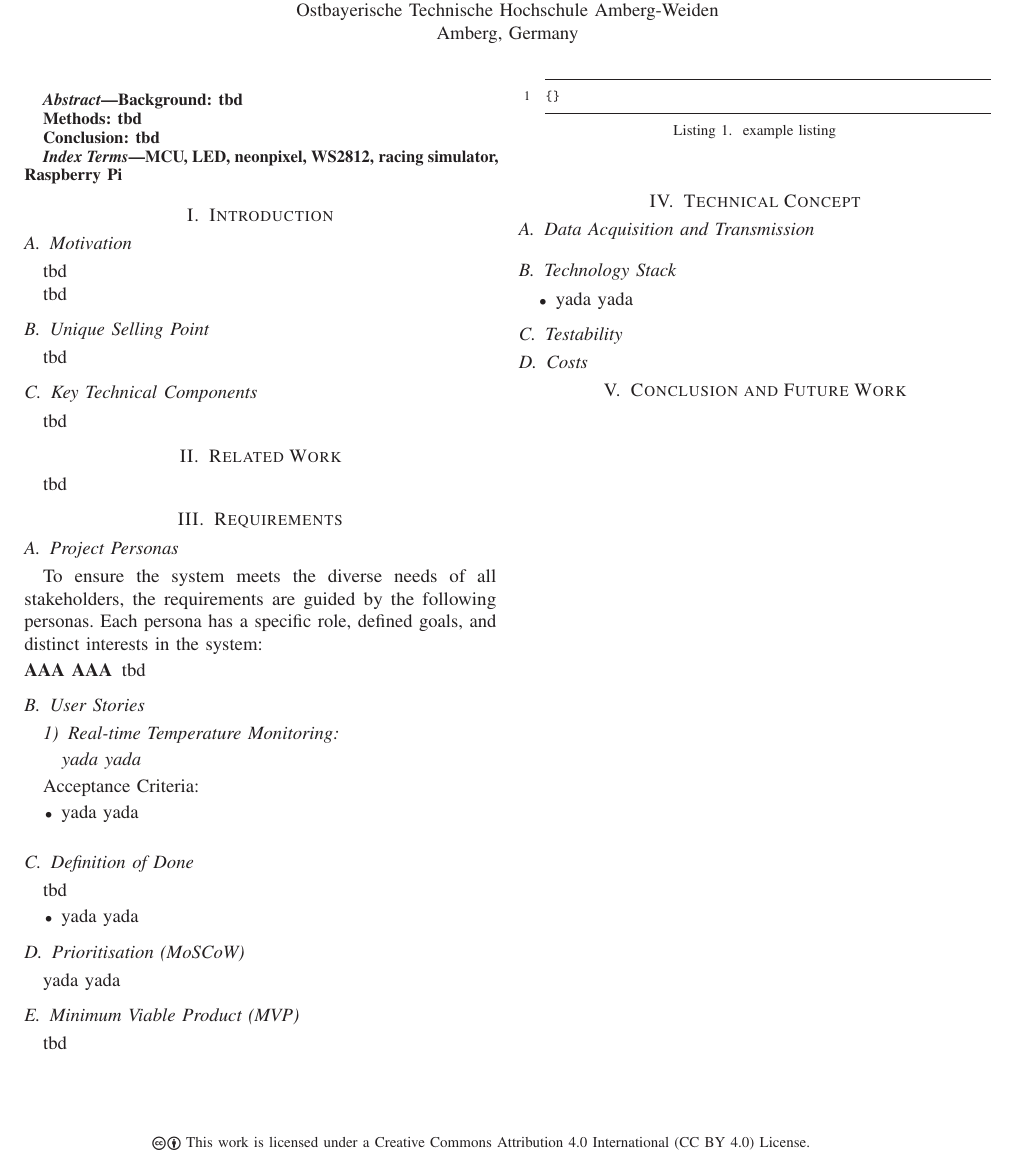
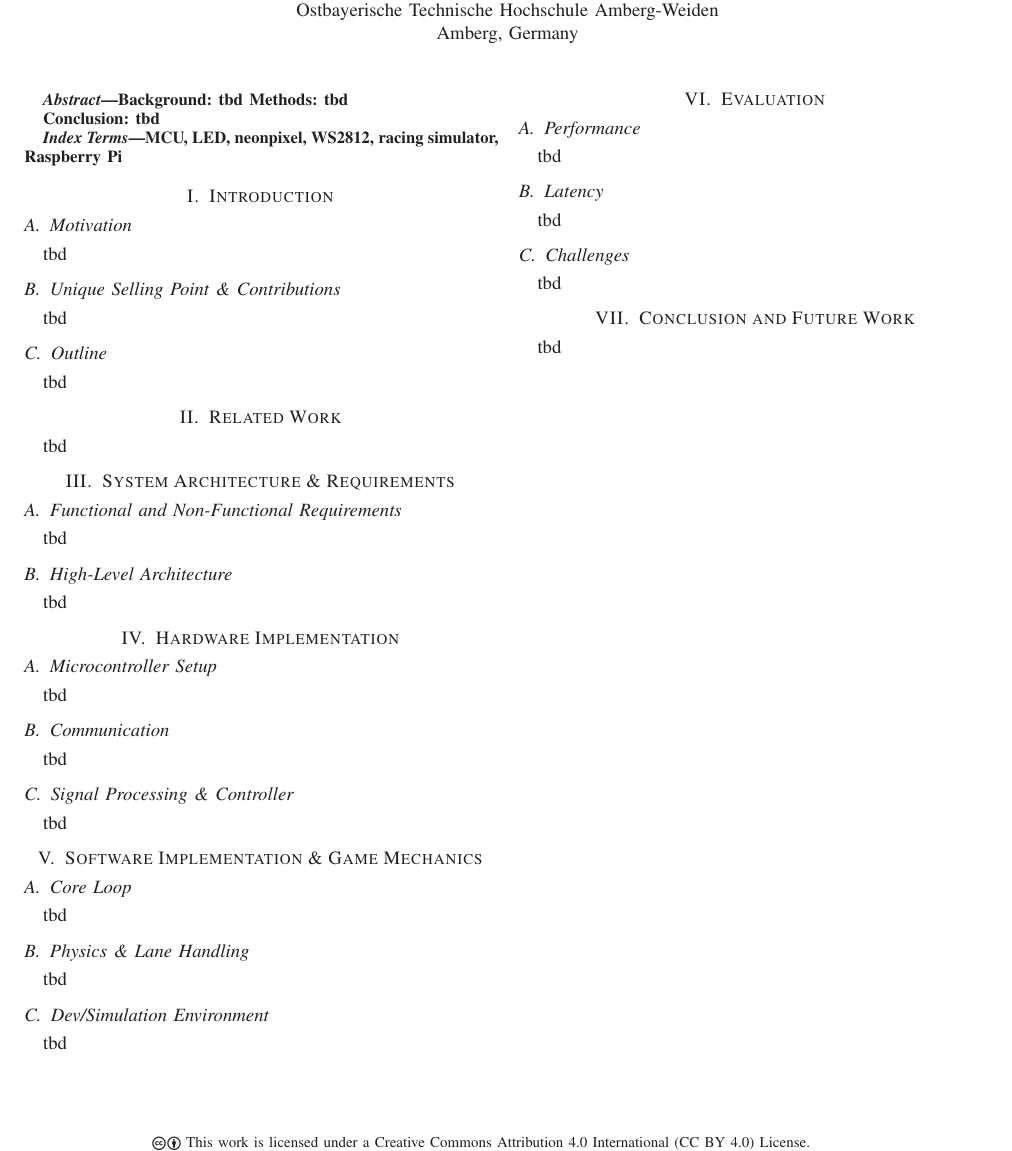
Before and after one commit to s-voelkl/LumenTrace, a LaTeX document (docs/tech-rep/main.tex): part of the page, cut so that both start at the same text. Compiled offline with pdfLaTeX.

Commit message:
refactor: update technical report structure and add placeholders for content

```diff
--- a/docs/tech-rep/main.tex
+++ b/docs/tech-rep/main.tex
@@ -34,7 +34,7 @@
 \cstechrepAuthorListTex{Simon Völkl, Erik Dombrowsky, Simon Frey\,\orcidlink{0000-0002-1175-2668}}
 \cstechrepAuthorListBib{Simon Völkl and Erik Dombrowsky and Simon Frey}
 % Capitalization: https://capitalizemytitle.com/style/Chicago/
-\cstechrepTitleTex{LumenTrace: A high-performance MCU-based LED racing simulator}
+\cstechrepTitleTex{LumenTrace: A high-performance MCU-based LED racing simulator} % TODO: title revision?
  % IF you need manual linebreaks in the title, then clone the title without linebreaks for BibTeX:
 \cstechrepTitleBib{{\cstechrepTitleTex}}
 \cstechrepDepartment{Department of Electrical Engineering, Media, and Computer Science}
@@ -65,126 +65,167 @@
 \selectlanguage{\cstechrepLang}
 \maketitle
 \begin{abstract}
+    % TODO: abstract
     Background: tbd
-
     Methods: tbd
 
     Conclusion: tbd
 \end{abstract}
 \begin{IEEEkeywords}
-    MCU, LED, neonpixel, WS2812, racing simulator, Raspberry Pi
+    MCU, LED, neonpixel, WS2812, racing simulator, Raspberry Pi % TODO: keywords
 \end{IEEEkeywords}
+
+% STRUCTURE OF THE TECHNICAL REPORT:
+% 1. Introduction
+% Motivation: Wieso klassische Slot-Cars durch LEDs ersetzen? (Immersion, Flexibilität, Hardwareverschleiß).
+% Unique Selling Point / Contributions: Was macht LumenTrace besonders? (High-Speed Serial Comms, Echtes Physics-Model auf LED-Basis).
+% Outline: Kurzer Überblick über den Rest des Reports.
+
+% 2. Related Work
+% Welche ähnlichen Ansätze gibt es bereits? (z.B. Open-Source LED Strips Games, kommerzielle digitale Slotcar-Systeme wie Scalextric/Carrera Digital).
+
+% 3. System Architecture & Requirements
+% (Hierhin wandern die Requirements, aber deutlich technischer formuliert!)
+% Funktionale und nicht-funktionale Systemanforderungen (z.B. Echtzeit-Fähigkeit, 60fps Rendering).
+% High-Level Architektur (ähnlich deinem architecture.drawio und der Grafik im README): Trennung von Game Logic (RPI), Controller-Eingaben und und LED-Rendering (Pico).
+
+% 4. Hardware Implementation
+% Microcontroller-Setup: Raspberry Pi (4) als Host, Raspberry Pi Pico als MCU für Hardware-IO.
+% Kommunikation: UART Protocol (Latenzen, Baud-Raten, Datenpakete).
+% Signaltechnik & Controller-Aufbau.
+
+% 5. Software Implementation & Game Mechanics (basierend auf README)
+% Core Loop: Game-Tick-Implementierung, Speed Update & Limits.
+% Physics & Lane Handling: Reibung, Beschleunigung, Lane-Hops und Kollisionserkennung.
+% Dev/Simulation Environment: Der Terminal-Emulator in Python (simulation.py), warum er essenziell für die Logik-Validierung war, bevor geflasht wurde.
+
+% 6. Evaluation (Performance & Results)
+% Performance-Auswertung: Wie schnell läuft der Game Loop? (z.B. Python Performance auf dem RPI4).
+% Latenz: Delay zwischen Knopfdruck am Controller über den Pico zum RPI und zurück zur LED-Aktualisierung.
+% Herausforderungen: Reibungsverluste bei schnellen Updates oder Tearing/Timing-Probleme bei WS2812-Ansteuerung.
+
+% 7. Conclusion & Future Work
+% Zusammenfassung des Erreichten.
+% Was steht noch auf der Todo-Liste? (z.B. mehr Track-Module, WiFi/MQTT Leaderboards).
 
 \section{Introduction}\label{sec:introduction}
 
 \subsection{Motivation}\label{sec:motivation}
+% Wieso klassische Slot-Cars durch LEDs ersetzen? (Immersion, Flexibilität, Hardwareverschleiß).
 tbd
 
-% Section Overview
+\subsection{Unique Selling Point \& Contributions}\label{sec:unique_selling_point}
+% Was macht LumenTrace besonders? (High-Speed Serial Comms, Echtes Physics-Model auf LED-Basis).
 tbd
 
-\subsection{Unique Selling Point}\label{sec:unique_selling_point}
-% Alleinstellungsmerkmal
-tbd
-
-\subsection{Key Technical Components}\label{sec:key_technical_components}
-% Benennung von technischen Schlüssel-Bausteinen
+\subsection{Outline}\label{sec:outline}
+% Kurzer Überblick über den Rest des Reports.
 tbd
 
 \section{Related Work}\label{sec:related_work}
-% andere Arbeiten oder Technologien (die als Inspiration dienten), Screenshots
+% Welche ähnlichen Ansätze gibt es bereits? (z.B. Open-Source LED Strips Games, kommerzielle digitale Slotcar-Systeme wie Scalextric/Carrera Digital).
 tbd
 
-\section{Requirements}\label{sec:requirements}
-% benötigt? z.B. user stories
+\section{System Architecture \& Requirements}\label{sec:system_architecture}
 
-% Agile User Stories (+Akzeptanzkriterien als Definition of Done) oder klassische Use-Cases als Anforderungen an die Anwendung.
-% Beschreibung von Eingabe und Ausgabe des Systems und dessen Teilfunktionen; benötigte Ressourcen (z.B. Bestandsdaten),
-
-\subsection{Project Personas}\label{sec:project_personas}
-% benötigt?
-
-To ensure the system meets the diverse needs of all stakeholders, the requirements are guided by the following personas.
-Each persona has a specific role, defined goals, and distinct interests in the system:
-
-\begin{description}
-    \item[AAA AAA]
-    tbd
-\end{description}
-
-
-\subsection{User Stories}\label{sec:user_stories}
-
-\subsubsection{Real-time Temperature Monitoring}\label{sec:us_01}
-
-\begin{quote}
-    \textit{yada yada}
-\end{quote}
-
-Acceptance Criteria:
-\begin{itemize}
-    \item yada yada
-\end{itemize}
-
-\medskip
-
-\subsection{Definition of Done}\label{sec:definition_of_done}
-
+\subsection{Functional and Non-Functional Requirements}\label{sec:requirements}
+% Funktionale und nicht-funktionale Systemanforderungen (z.B. Echtzeit-Fähigkeit, 60fps Rendering).
 tbd
 
-\begin{itemize}
-    \item yada yada
-\end{itemize}
-
-
-\subsection{Prioritisation (MoSCoW)}\label{sec:prioritisation}
-
-yada yada
-
-% \begin{table}[!h]
-%     \centering
-%     \caption{MoSCoW Prioritization of User Stories}
-%     \label{tab:moscow_prioritization}
-%     \begin{tabularx}{0.9\linewidth}{>{\raggedright\arraybackslash}p{2.8cm} >{\raggedright\arraybackslash}X}
-%         \toprule
-%         \textbf{Category} & \textbf{User Stories} \\
-%         \midrule
-%         yada & yada
-%         \bottomrule
-%     \end{tabularx}
-% \end{table}
-
-\subsection{Minimum Viable Product (MVP)}\label{sec:mvp}
+\subsection{High-Level Architecture}\label{sec:architecture}
+% Trennung von Game Logic (RPI), Controller-Eingaben und und LED-Rendering (Pico).
 tbd
 
-\section{Technical Concept}\label{sec:technical_concept}
-% knapp technische Schlüsselmerkmale der Anwendung, rein deskriptiv
+\section{Hardware Implementation}\label{sec:hardware_implementation}
 
-\subsection{Data Acquisition and Transmission}\label{sec:data_acquisition}
+\subsection{Microcontroller Setup}\label{sec:mcu_setup}
+% Raspberry Pi (4) als Host, Raspberry Pi Pico als MCU für Hardware-IO.
+tbd
 
-\begin{lstlisting}[language=json, float, caption={example listing}, label={lst:listing}]
-{}
-\end{lstlisting}
+\subsection{Communication}\label{sec:communication}
+% UART Protocol (Latenzen, Baud-Raten, Datenpakete).
+tbd
 
-\subsection{Technology Stack}\label{sec:technology_stack}
+\subsection{Signal Processing \& Controller}\label{sec:signal_processing}
+% Signaltechnik & Controller-Aufbau.
+tbd
 
+\section{Software Implementation \& Game Mechanics}\label{sec:software_implementation}
 
-\begin{itemize}
-    \item yada yada
-\end{itemize}
+\subsection{Core Loop}\label{sec:core_loop}
+% Game-Tick-Implementierung, Speed Update & Limits.
+tbd
 
+\subsection{Physics \& Lane Handling}\label{sec:physics}
+% Reibung, Beschleunigung, Lane-Hops und Kollisionserkennung.
+tbd
+
+\subsection{Dev/Simulation Environment}\label{sec:simulation}
+% Der Terminal-Emulator in Python (simulation.py), warum er essenziell für die Logik-Validierung war, bevor geflasht wurde.
+tbd
+
+\section{Evaluation}\label{sec:evaluation}
+
+\subsection{Performance}\label{sec:performance}
+% Wie schnell läuft der Game Loop? (z.B. Python Performance auf dem RPI4).
+tbd
+
+\subsection{Latency}\label{sec:latency}
+% Delay zwischen Knopfdruck am Controller über den Pico zum RPI und zurück zur LED-Aktualisierung.
+tbd
+
+\subsection{Challenges}\label{sec:challenges}
+% Reibungsverluste bei schnellen Updates oder Tearing/Timing-Probleme bei WS2812-Ansteuerung.
+tbd
+
+\section{Conclusion and Future Work}\label{sec:conclusion}
+% Zusammenfassung des Erreichten.
+% Was steht noch auf der Todo-Liste? (z.B. mehr Track-Module, WiFi/MQTT Leaderboards).
+tbd
+
+% ======================================================================
+% TEMPLATES FÜR LATEX ELEMENTE
+% ======================================================================
+% --- Description Template ---
+% \begin{description}
+%     \item[Item 1] Description 1
+%     \item[Item 2] Description 2
+% \end{description}
+%
+% --- Itemize/List Template ---
+% \begin{itemize}
+%     \item Item 1
+%     \item Item 2
+% \end{itemize}
+%
+% --- Listing/Code Template ---
+% \begin{lstlisting}[language=json, float, caption={example listing}, label={lst:listing}]
+% {}
+% \end{lstlisting}
+%
+% --- Figure Template ---
 % \begin{figure*}[!htb]
 %   \centering
 %   \includegraphics[width=\linewidth]{img}
 %   \caption{caption}
 %   \label{fig:figure}
 % \end{figure*}
-
-\subsection{Testability}\label{sec:testability}
-
-\subsection{Costs}\label{sec:costs}
-
-
+%
+% --- Table Template 1 (Standard with Tabularx) ---
+% \begin{table}[!h]
+%     \centering
+%     \caption{Table Caption}
+%     \label{tab:table_label1}
+%     \begin{tabularx}{0.9\linewidth}{>{\raggedright\arraybackslash}p{2.8cm} >{\raggedright\arraybackslash}X}
+%         \toprule
+%         \textbf{Category} & \textbf{Content} \\
+%         \midrule
+%         yada & yada \\
+%         \bottomrule
+%     \end{tabularx}
+% \end{table}
+%
+% --- Table Template 2 (Full Width Costs Table) ---
 % \begin{table*}[!htb]
 %     \centering
 %     \caption{Costs}
@@ -193,15 +234,12 @@ tbd
 %         \toprule
 %         \textbf{Component} & \textbf{Usage/Quantity} & \textbf{A} & \textbf{B} \\
 %         \midrule
-%         Yada & yada & 1 & 2
+%         Yada & yada & 1 & 2 \\
 %         \midrule
 %         \textbf{Total} & & \textbf{\(\sim\)\$0.00} & \textbf{\(\sim\)\$0.00} \\
 %         \bottomrule
 %     \end{tabularx}
 % \end{table*}
-
-\section{Conclusion and Future Work}\label{sec:conclusion}
-% Zusammenfassung der wichtigsten Erkenntnisse, Ausblick auf die nächsten Schritte
 
 % ======== References =========
 \sloppy
```
Also changed, not shown: docs/tech-rep/main.pdf.
